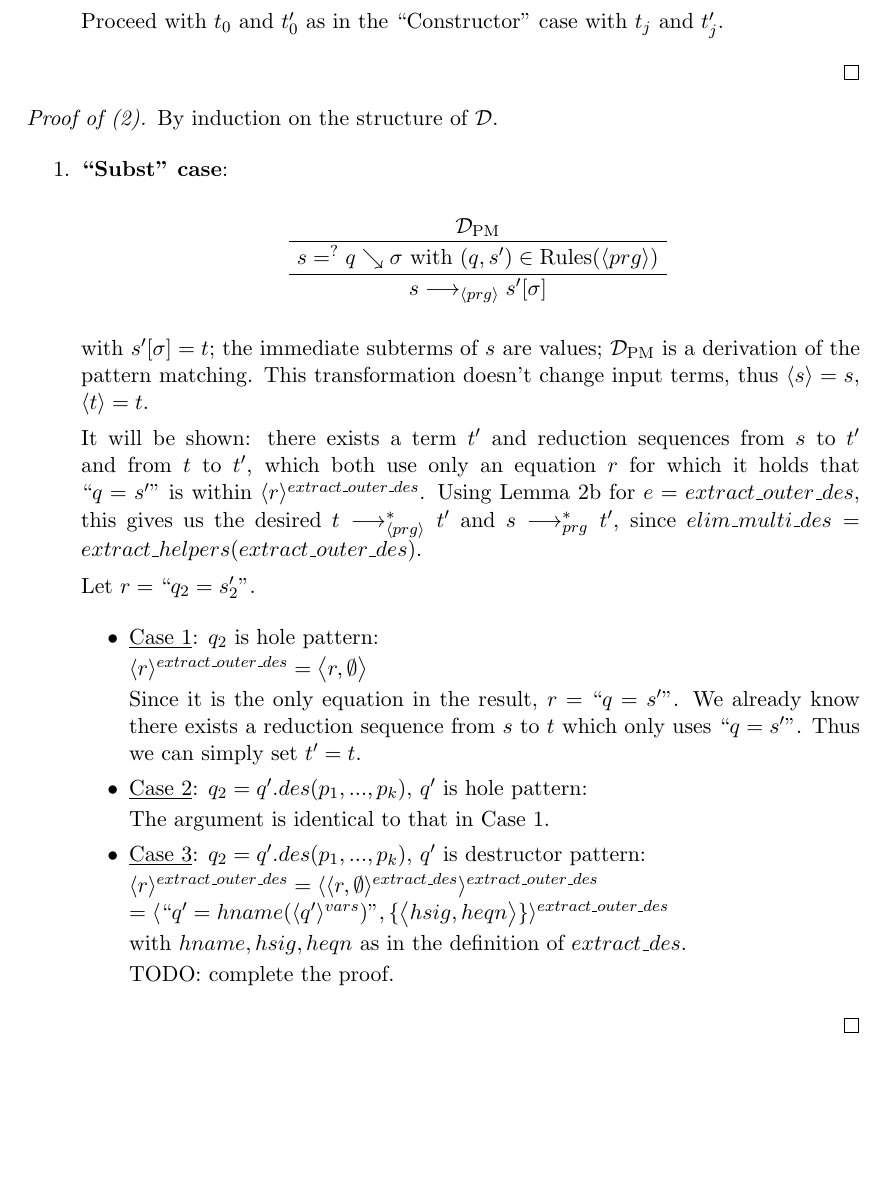
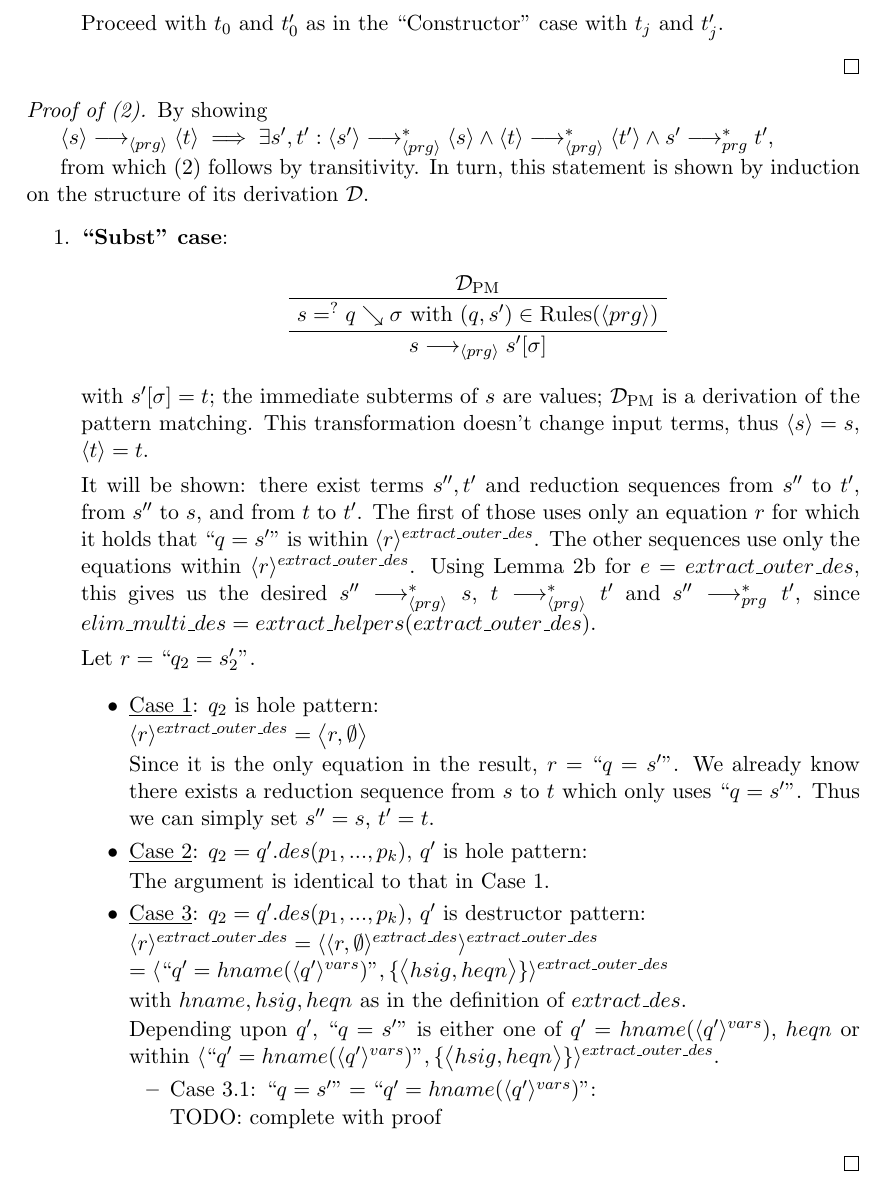
Before and after one commit to lordxist/uroboro-transformations, a LaTeX document (transformations.tex): part of page 25 of 25, cut so that both start at the same text, the shorter picture padded with empty space. Compiled offline with pdfLaTeX.

Commit message:
Continue with proof (2) for elim_multi_des

```diff
--- a/transformations.tex
+++ b/transformations.tex
@@ -1223,7 +1223,11 @@ Proceed with $t_0$ and $t'_0$ as in the ``Constructor" case with $t_j$ and $t'_j
 
 \end{proof}
 
-\begin{proof}[Proof of (2)] By induction on the structure of $\mathcal{D}$.
+\begin{proof}[Proof of (2)] By showing
+
+$\langle s \rangle \longrightarrow_{\langle prg \rangle} \langle t \rangle \implies \exists s', t': \langle s' \rangle \longrightarrow^*_{\langle prg \rangle} \langle s \rangle \land \langle t \rangle \longrightarrow^*_{\langle prg \rangle} \langle t' \rangle \land s' \longrightarrow^*_{prg} t'$,
+
+from which (2) follows by transitivity. In turn, this statement is shown by induction on the structure of its derivation $\mathcal{D}$.
 
 \begin{enumerate}
 \item \textbf{``Subst" case}:
@@ -1236,7 +1240,7 @@ Proceed with $t_0$ and $t'_0$ as in the ``Constructor" case with $t_j$ and $t'_j
 
 with $s'[\sigma] = t$; the immediate subterms of $s$ are values; $\mathcal{D}_{\textrm{PM}}$ is a derivation of the pattern matching. This transformation doesn't change input terms, thus $\langle s \rangle = s$, $\langle t \rangle = t$.
 
-It will be shown: there exists a term $t'$ and reduction sequences from $s$ to $t'$ and from $t$ to $t'$, which both use only an equation $r$ for which it holds that $`` q = s' "$ is within $\langle r \rangle^{extract\_outer\_des}$. Using Lemma 2b for $e = extract\_outer\_des$, this gives us the desired $t \longrightarrow^*_{\langle prg \rangle} t'$ and $s \longrightarrow^*_{prg} t'$, since $elim\_multi\_des = extract\_helpers(extract\_outer\_des)$.
+It will be shown: there exist terms $s'', t'$ and reduction sequences from $s''$ to $t'$, from $s''$ to $s$, and from $t$ to $t'$. The first of those uses only an equation $r$ for which it holds that $`` q = s' "$ is within $\langle r \rangle^{extract\_outer\_des}$. The other sequences use only the equations within $\langle r \rangle^{extract\_outer\_des}$. Using Lemma 2b for $e = extract\_outer\_des$, this gives us the desired $s'' \longrightarrow^*_{\langle prg \rangle} s$, $t \longrightarrow^*_{\langle prg \rangle} t'$ and $s'' \longrightarrow^*_{prg} t'$, since $elim\_multi\_des = extract\_helpers(extract\_outer\_des)$.
 
 Let $r = `` q_2 = s'_2 "$.
 
@@ -1246,7 +1250,7 @@ Let $r = `` q_2 = s'_2 "$.
 
 $\langle r \rangle^{extract\_outer\_des} = \big\langle r, \emptyset \big\rangle$
 
-Since it is the only equation in the result, $r = `` q = s' "$. We already know there exists a reduction sequence from $s$ to $t$ which only uses $`` q = s' "$. Thus we can simply set $t' = t$.
+Since it is the only equation in the result, $r = `` q = s' "$. We already know there exists a reduction sequence from $s$ to $t$ which only uses $`` q = s' "$. Thus we can simply set $s'' = s$, $t' = t$.
 
 \item \underline{Case 2}: $q_2 = q'.des(p_1, ..., p_k)$, $q'$ is hole pattern:
 
@@ -1259,7 +1263,15 @@ $= \langle `` q' = hname(\langle q' \rangle^{vars}) ", \{ \big\langle hsig, heqn
 
 with $hname, hsig, heqn$ as in the definition of $extract\_des$.
 
-TODO: complete the proof.
+Depending upon $q'$, $`` q = s' "$ is either one of $q' = hname(\langle q' \rangle^{vars})$, $heqn$ or within $\langle `` q' = hname(\langle q' \rangle^{vars}) ", \{ \big\langle hsig, heqn \big\rangle \} \rangle^{extract\_outer\_des}$.
+
+\begin{itemize}
+
+\item Case 3.1: $`` q = s' " = `` q' = hname(\langle q' \rangle^{vars}) "$:
+
+TODO: complete with proof
+
+\end{itemize}
 
 \end{itemize}
 
```
Also changed, not shown: transformations.tex (4 more changed lines).
